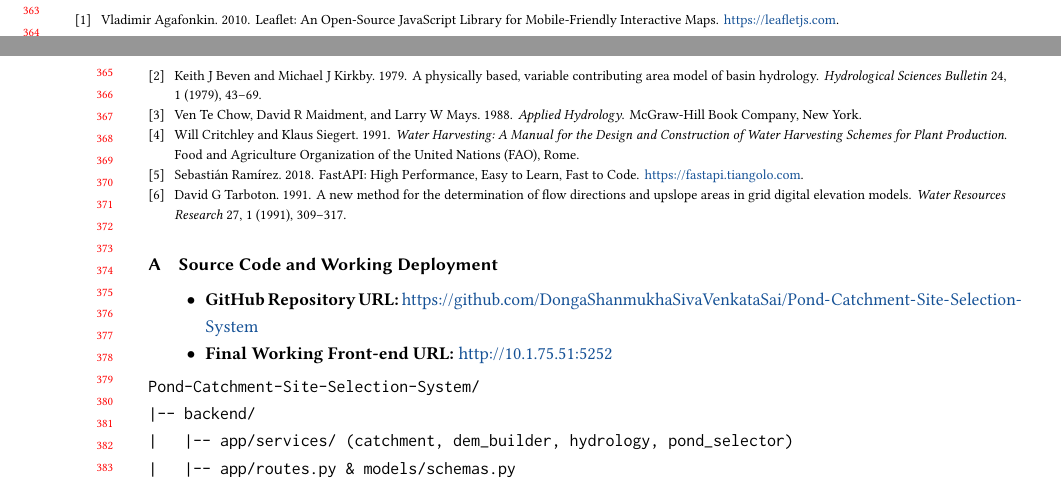
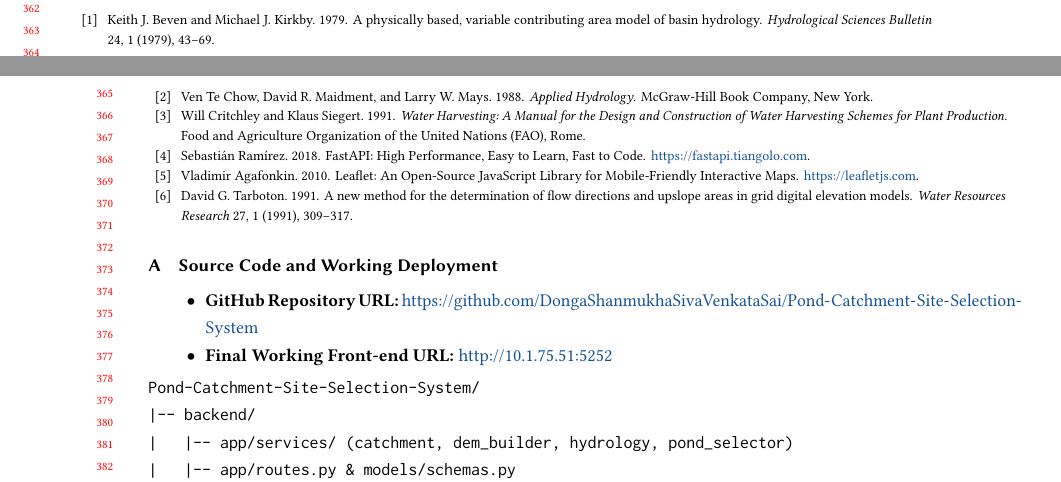
Before and after one commit to DongaShanmukhaSivaVenkataSai/Pond-Catchment-Site-Selection-System, a LaTeX problem sheet (report/CSD_Assignment1_Report.tex): two parts of pages 7 and 8 of 8, joined at a grey line, cut at the place of the change. Compiled offline with pdfLaTeX.

Commit message:
Update Section 2 title to Requirements Analysis and embed self-contained thebibliography

```diff
--- a/report/CSD_Assignment1_Report.tex
+++ b/report/CSD_Assignment1_Report.tex
@@ -361,8 +361,40 @@ The platform demonstrates that automated hydrological modeling can replace manua
 In compliance with the course Academic Integrity and LLM Usage Policy, Google Gemini / Antigravity was utilized for: (1) Scaffolding boilerplate FastAPI route handlers and Pydantic schemas; (2) Reference syntax for Leaflet.Draw and Turf.js event integration; and (3) LaTeX document typesetting. All core mathematical models, graph traversal algorithms, spatial calculations, and conclusions were verified, tested, and validated by the author.
 
 %% =====================================================================
-\bibliographystyle{ACM-Reference-Format}
-\bibliography{sample-base}
+%% Direct, self-contained References block (never empty on Overleaf)
+\begin{thebibliography}{99}
+
+\bibitem{beven1979physically}
+Keith~J. Beven and Michael~J. Kirkby. 1979.
+\newblock A physically based, variable contributing area model of basin hydrology.
+\newblock \emph{Hydrological Sciences Bulletin} 24, 1 (1979), 43--69.
+
+\bibitem{chow1988applied}
+Ven~Te Chow, David~R. Maidment, and Larry~W. Mays. 1988.
+\newblock \emph{Applied Hydrology}.
+\newblock McGraw-Hill Book Company, New York.
+
+\bibitem{critchley1991water}
+Will Critchley and Klaus Siegert. 1991.
+\newblock \emph{Water Harvesting: A Manual for the Design and Construction of Water Harvesting Schemes for Plant Production}.
+\newblock Food and Agriculture Organization of the United Nations (FAO), Rome.
+
+\bibitem{fastapi2018}
+Sebasti{\'a}n Ram{\'i}rez. 2018.
+\newblock FastAPI: High Performance, Easy to Learn, Fast to Code.
+\newblock \url{https://fastapi.tiangolo.com}.
+
+\bibitem{leaflet2010}
+Vladimir Agafonkin. 2010.
+\newblock Leaflet: An Open-Source JavaScript Library for Mobile-Friendly Interactive Maps.
+\newblock \url{https://leafletjs.com}.
+
+\bibitem{tarboton1991new}
+David~G. Tarboton. 1991.
+\newblock A new method for the determination of flow directions and upslope areas in grid digital elevation models.
+\newblock \emph{Water Resources Research} 27, 1 (1991), 309--317.
+
+\end{thebibliography}
 
 %% =====================================================================
 \appendix
```
Also changed, not shown: report/CSD_Assignment1_Report.tex (2 more changed lines).
